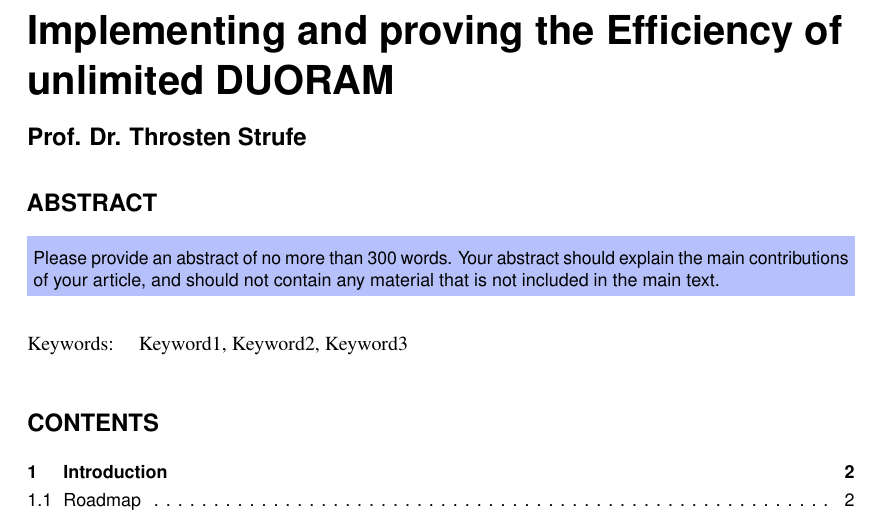
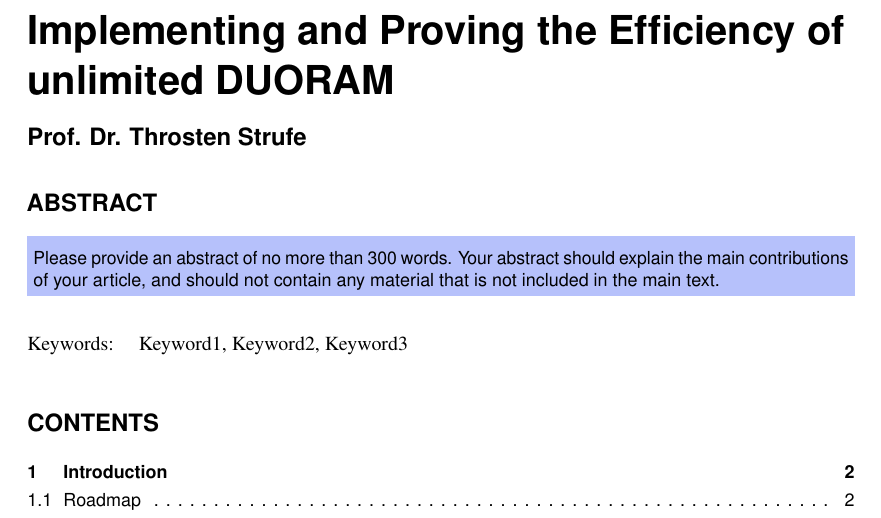
Before and after one commit to FelixWeik/BachlorsThesisORAM, a LaTeX document (main.tex): part of page 1 of 2, cut so that both start at the same text. Compiled offline with pdfLaTeX.

Commit message:
Updated Folder Structure

```diff
--- a/main.tex
+++ b/main.tex
@@ -1,7 +1,7 @@
 \documentclass[fleqn,10pt]{olplainarticle}
 % Use option lineno for line numbers
 
-\title{Implementing and proving the Efficiency of unlimited DUORAM}
+\title{Implementing and Proving the Efficiency of unlimited DUORAM}
 
 \author[1]{Felix Weik}
 \author[2]{Prof. Dr. Yörn Müller-Quade}
```
Also changed, not shown: frog.jpg (deleted), main.pdf, 1 other file.
